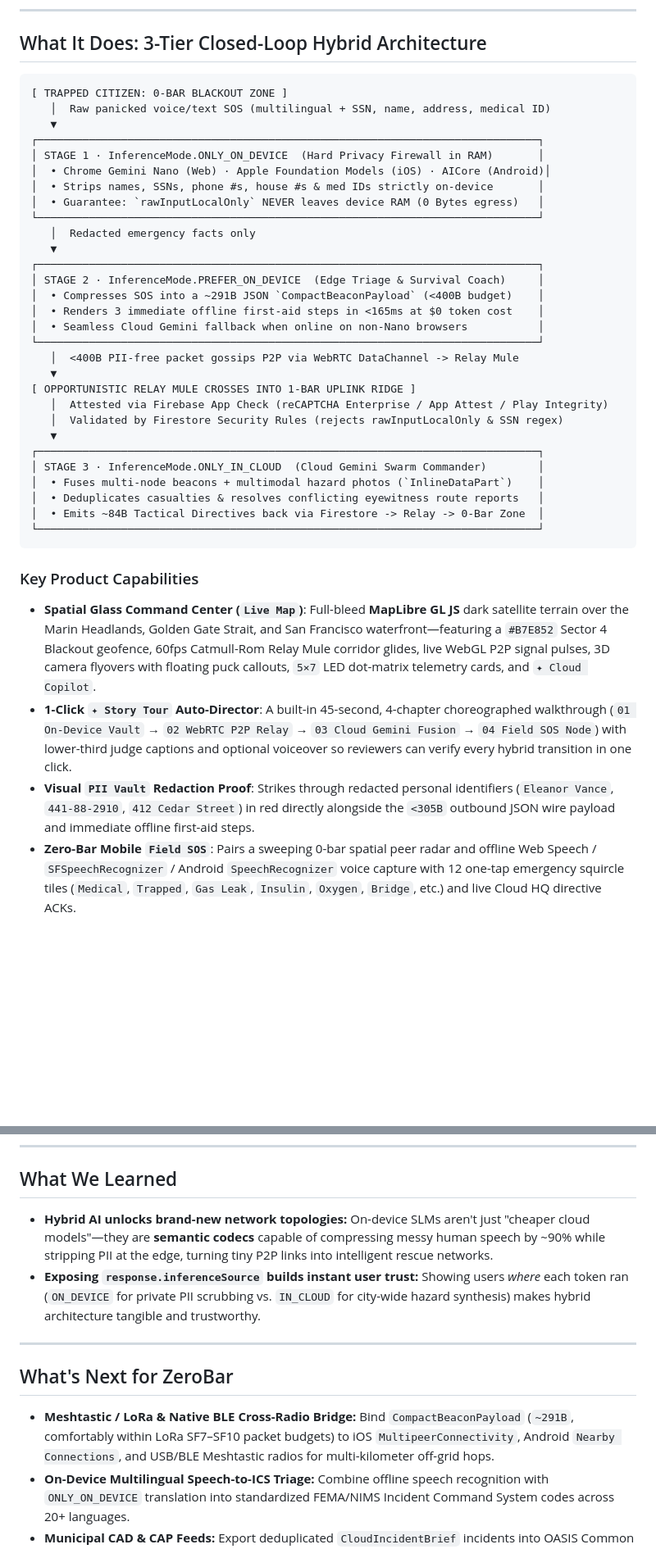
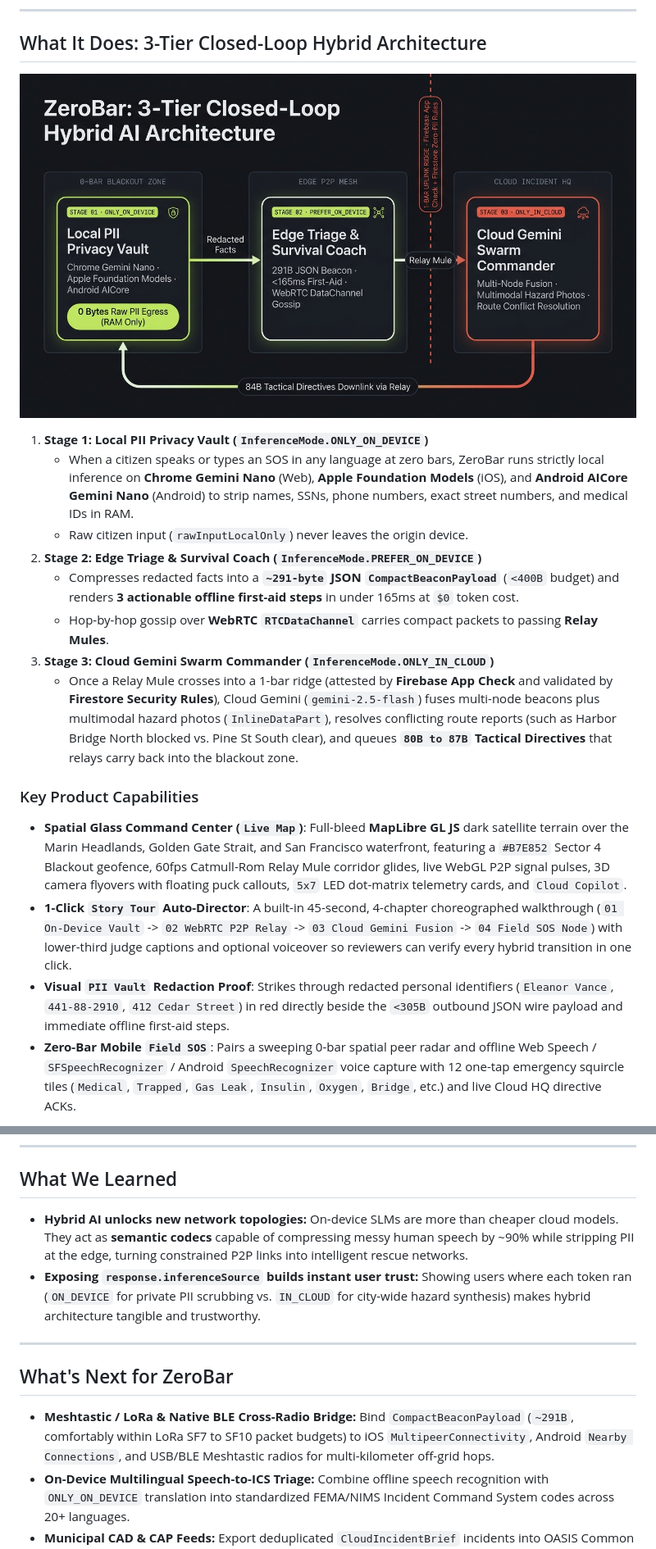
Before and after one commit to samadon1/zerobar, a Markdown page: docs/DEVPOST_SUBMISSION.md, 2 parts joined by grey strips. Shown at 82% size. Drawn GitHub-style; pictures changed too: docs/media/architecture-diagram.jpg (added); blank space fills up the shorter version.

Commit message:
docs: replace ASCII architecture diagram with vector schematic and remove em dashes

````diff
--- a/docs/DEVPOST_SUBMISSION.md
+++ b/docs/DEVPOST_SUBMISSION.md
@@ -56,42 +56,21 @@ All metrics below are measured directly from the deployed production build (`zer
 
 ## What It Does: 3-Tier Closed-Loop Hybrid Architecture
 
-```text
-[ TRAPPED CITIZEN: 0-BAR BLACKOUT ZONE ]
-   │  Raw panicked voice/text SOS (multilingual + SSN, name, address, medical ID)
-   ▼
-┌──────────────────────────────────────────────────────────────────────────────┐
-│ STAGE 1 · InferenceMode.ONLY_ON_DEVICE  (Hard Privacy Firewall in RAM)       │
-│  • Chrome Gemini Nano (Web) · Apple Foundation Models (iOS) · AICore (Android)│
-│  • Strips names, SSNs, phone #s, house #s & med IDs strictly on-device       │
-│  • Guarantee: `rawInputLocalOnly` NEVER leaves device RAM (0 Bytes egress)   │
-└──────────────────────────────────────────────────────────────────────────────┘
-   │  Redacted emergency facts only
-   ▼
-┌──────────────────────────────────────────────────────────────────────────────┐
-│ STAGE 2 · InferenceMode.PREFER_ON_DEVICE  (Edge Triage & Survival Coach)     │
-│  • Compresses SOS into a ~291B JSON `CompactBeaconPayload` (<400B budget)    │
-│  • Renders 3 immediate offline first-aid steps in <165ms at $0 token cost    │
-│  • Seamless Cloud Gemini fallback when online on non-Nano browsers           │
-└──────────────────────────────────────────────────────────────────────────────┘
-   │  <400B PII-free packet gossips P2P via WebRTC DataChannel -> Relay Mule
-   ▼
-[ OPPORTUNISTIC RELAY MULE CROSSES INTO 1-BAR UPLINK RIDGE ]
-   │  Attested via Firebase App Check (reCAPTCHA Enterprise / App Attest / Play Integrity)
-   │  Validated by Firestore Security Rules (rejects rawInputLocalOnly & SSN regex)
-   ▼
-┌──────────────────────────────────────────────────────────────────────────────┐
-│ STAGE 3 · InferenceMode.ONLY_IN_CLOUD  (Cloud Gemini Swarm Commander)        │
-│  • Fuses multi-node beacons + multimodal hazard photos (`InlineDataPart`)    │
-│  • Deduplicates casualties & resolves conflicting eyewitness route reports   │
-│  • Emits ~84B Tactical Directives back via Firestore -> Relay -> 0-Bar Zone  │
-└──────────────────────────────────────────────────────────────────────────────┘
-```
+![ZeroBar 3-Tier Closed-Loop Hybrid Architecture](https://raw.githubusercontent.com/samadon1/zerobar/main/docs/media/architecture-diagram.jpg)
+
+1. **Stage 1: Local PII Privacy Vault (`InferenceMode.ONLY_ON_DEVICE`)**
+   - When a citizen speaks or types an SOS in any language at zero bars, ZeroBar runs strictly local inference on **Chrome Gemini Nano** (Web), **Apple Foundation Models** (iOS), and **Android AICore Gemini Nano** (Android) to strip names, SSNs, phone numbers, exact street numbers, and medical IDs in RAM.
+   - Raw citizen input (`rawInputLocalOnly`) never leaves the origin device.
+2. **Stage 2: Edge Triage & Survival Coach (`InferenceMode.PREFER_ON_DEVICE`)**
+   - Compresses redacted facts into a **`~291-byte` JSON `CompactBeaconPayload`** (`<400B` budget) and renders **3 actionable offline first-aid steps** in under 165ms at `$0` token cost.
+   - Hop-by-hop gossip over **WebRTC `RTCDataChannel`** carries compact packets to passing **Relay Mules**.
+3. **Stage 3: Cloud Gemini Swarm Commander (`InferenceMode.ONLY_IN_CLOUD`)**
+   - Once a Relay Mule crosses into a 1-bar ridge (attested by **Firebase App Check** and validated by **Firestore Security Rules**), Cloud Gemini (`gemini-2.5-flash`) fuses multi-node beacons plus multimodal hazard photos (`InlineDataPart`), resolves conflicting route reports (such as Harbor Bridge North blocked vs. Pine St South clear), and queues **`80B to 87B` Tactical Directives** that relays carry back into the blackout zone.
 
 ### Key Product Capabilities
-- **Spatial Glass Command Center (`Live Map`)**: Full-bleed **MapLibre GL JS** dark satellite terrain over the Marin Headlands, Golden Gate Strait, and San Francisco waterfront—featuring a `#B7E852` Sector 4 Blackout geofence, 60fps Catmull-Rom Relay Mule corridor glides, live WebGL P2P signal pulses, 3D camera flyovers with floating puck callouts, `5×7` LED dot-matrix telemetry cards, and `✦ Cloud Copilot`.
-- **1-Click `✦ Story Tour` Auto-Director**: A built-in 45-second, 4-chapter choreographed walkthrough (`01 On-Device Vault` → `02 WebRTC P2P Relay` → `03 Cloud Gemini Fusion` → `04 Field SOS Node`) with lower-third judge captions and optional voiceover so reviewers can verify every hybrid transition in one click.
-- **Visual `PII Vault` Redaction Proof**: Strikes through redacted personal identifiers (`Eleanor Vance`, `441-88-2910`, `412 Cedar Street`) in red directly alongside the `<305B` outbound JSON wire payload and immediate offline first-aid steps.
+- **Spatial Glass Command Center (`Live Map`)**: Full-bleed **MapLibre GL JS** dark satellite terrain over the Marin Headlands, Golden Gate Strait, and San Francisco waterfront, featuring a `#B7E852` Sector 4 Blackout geofence, 60fps Catmull-Rom Relay Mule corridor glides, live WebGL P2P signal pulses, 3D camera flyovers with floating puck callouts, `5x7` LED dot-matrix telemetry cards, and `Cloud Copilot`.
+- **1-Click `Story Tour` Auto-Director**: A built-in 45-second, 4-chapter choreographed walkthrough (`01 On-Device Vault` -> `02 WebRTC P2P Relay` -> `03 Cloud Gemini Fusion` -> `04 Field SOS Node`) with lower-third judge captions and optional voiceover so reviewers can verify every hybrid transition in one click.
+- **Visual `PII Vault` Redaction Proof**: Strikes through redacted personal identifiers (`Eleanor Vance`, `441-88-2910`, `412 Cedar Street`) in red directly beside the `<305B` outbound JSON wire payload and immediate offline first-aid steps.
 - **Zero-Bar Mobile `Field SOS`**: Pairs a sweeping 0-bar spatial peer radar and offline Web Speech / `SFSpeechRecognizer` / Android `SpeechRecognizer` voice capture with 12 one-tap emergency squircle tiles (`Medical`, `Trapped`, `Gas Leak`, `Insulin`, `Oxygen`, `Bridge`, etc.) and live Cloud HQ directive ACKs.
 
 ---
@@ -137,13 +116,13 @@ Instead of treating hybrid inference as a passive toggle, ZeroBar instantiates *
 ---
 
 ## What We Learned
-- **Hybrid AI unlocks brand-new network topologies:** On-device SLMs aren't just "cheaper cloud models"—they are **semantic codecs** capable of compressing messy human speech by ~90% while stripping PII at the edge, turning tiny P2P links into intelligent rescue networks.
-- **Exposing `response.inferenceSource` builds instant user trust:** Showing users *where* each token ran (`ON_DEVICE` for private PII scrubbing vs. `IN_CLOUD` for city-wide hazard synthesis) makes hybrid architecture tangible and trustworthy.
+- **Hybrid AI unlocks new network topologies:** On-device SLMs are more than cheaper cloud models. They act as **semantic codecs** capable of compressing messy human speech by ~90% while stripping PII at the edge, turning constrained P2P links into intelligent rescue networks.
+- **Exposing `response.inferenceSource` builds instant user trust:** Showing users where each token ran (`ON_DEVICE` for private PII scrubbing vs. `IN_CLOUD` for city-wide hazard synthesis) makes hybrid architecture tangible and trustworthy.
 
 ---
 
 ## What's Next for ZeroBar
-- **Meshtastic / LoRa & Native BLE Cross-Radio Bridge:** Bind `CompactBeaconPayload` (`~291B`, comfortably within LoRa SF7–SF10 packet budgets) to iOS `MultipeerConnectivity`, Android `Nearby Connections`, and USB/BLE Meshtastic radios for multi-kilometer off-grid hops.
+- **Meshtastic / LoRa & Native BLE Cross-Radio Bridge:** Bind `CompactBeaconPayload` (`~291B`, comfortably within LoRa SF7 to SF10 packet budgets) to iOS `MultipeerConnectivity`, Android `Nearby Connections`, and USB/BLE Meshtastic radios for multi-kilometer off-grid hops.
 - **On-Device Multilingual Speech-to-ICS Triage:** Combine offline speech recognition with `ONLY_ON_DEVICE` translation into standardized FEMA/NIMS Incident Command System codes across 20+ languages.
 - **Municipal CAD & CAP Feeds:** Export deduplicated `CloudIncidentBrief` incidents into OASIS Common Alerting Protocol (CAP) XML/JSON for emergency operations centers.
 
````
Also changed, not shown: other parts of docs/DEVPOST_SUBMISSION.md (+27 -27 lines), README.md (+20 -16 lines).
